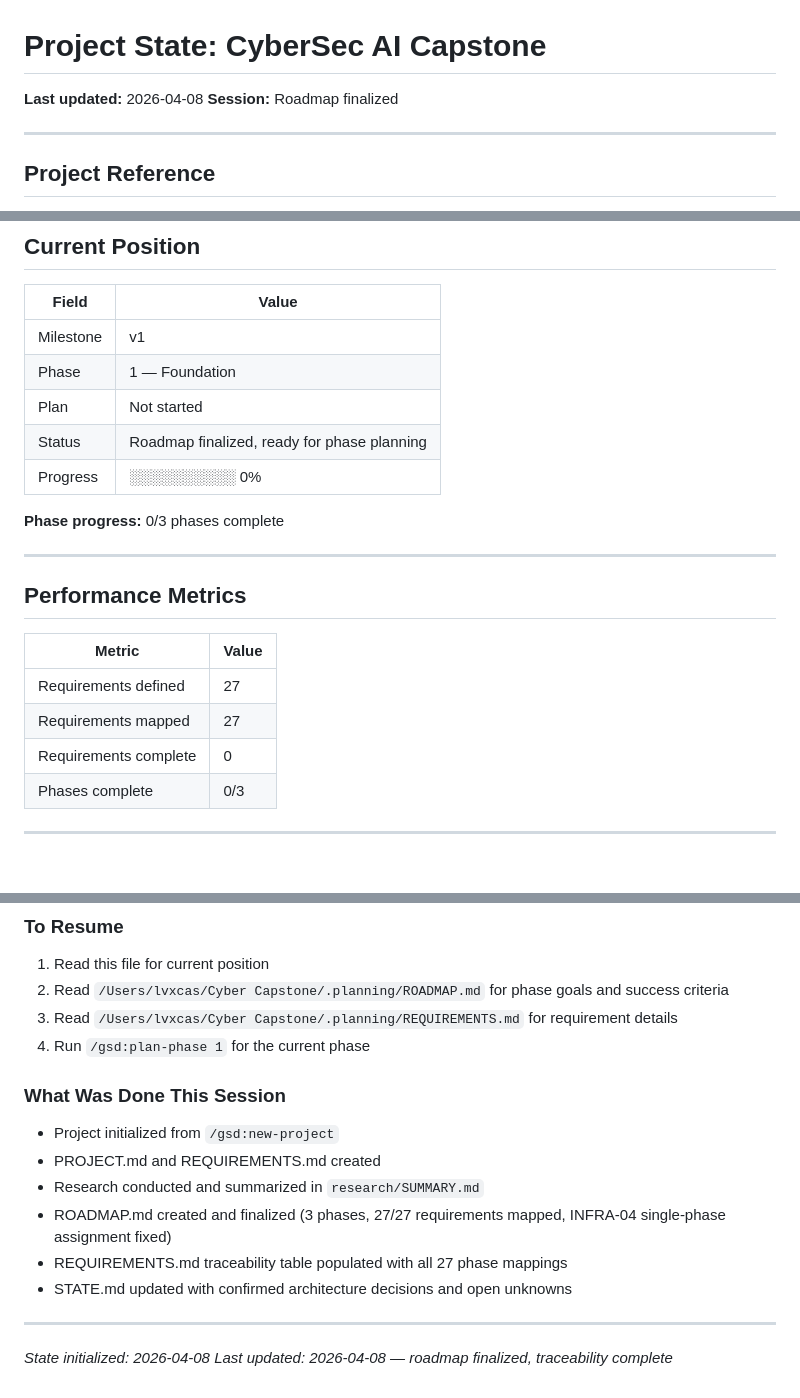
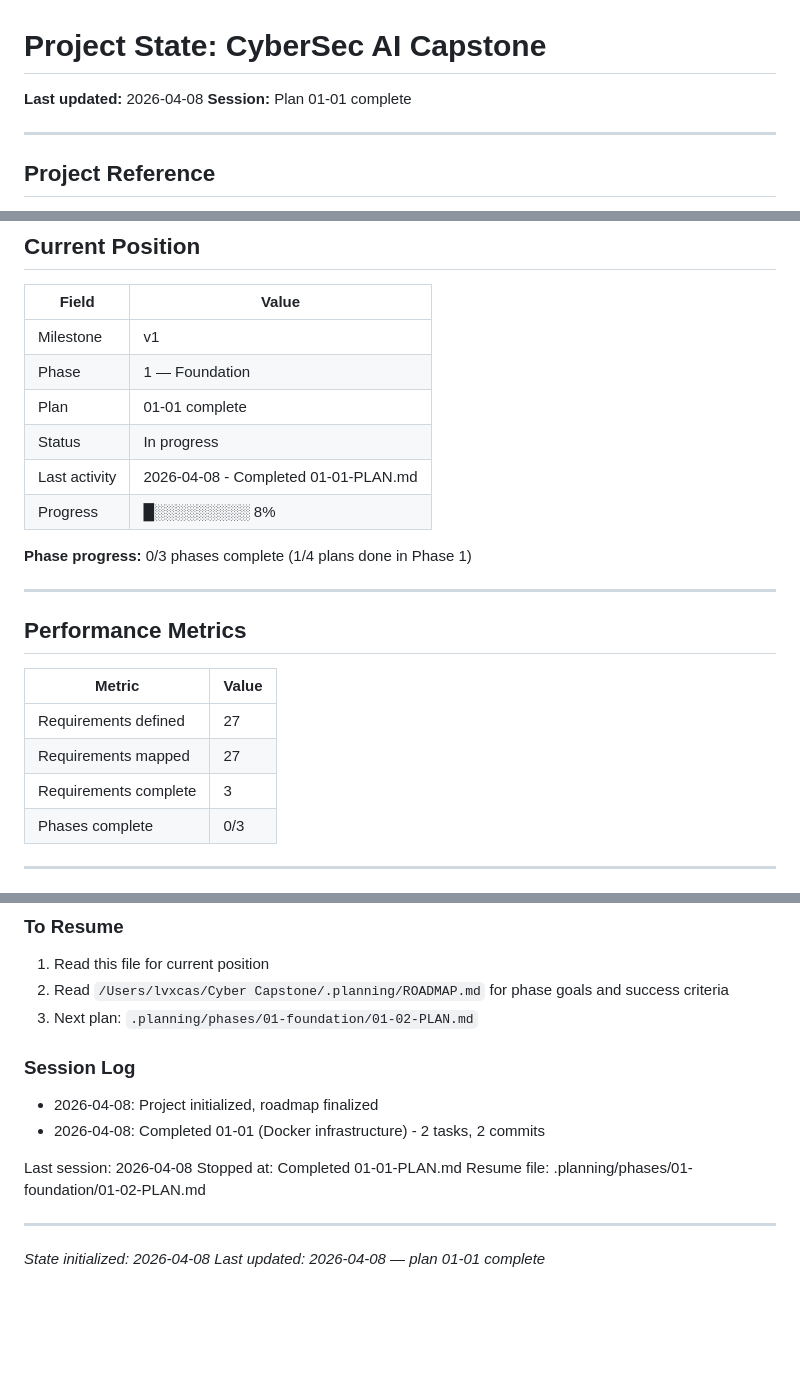
Before and after one commit to LVXCAS/CyberSec-Mini-Capstone, a Markdown page: .planning/STATE.md, 3 parts joined by grey strips. Drawn GitHub-style; blank space fills up the shorter version.

Commit message:
docs(01-01): complete docker infrastructure plan
Tasks completed: 2/2
- Docker Compose with 4 services and 3 isolated networks
- Realistic battleground VM with SSH, web app, DB, users, cron

SUMMARY: .planning/phases/01-foundation/01-01-SUMMARY.md

Co-Authored-By: Claude Opus 4.6 (1M context) <noreply@anthropic.com>

```diff
--- a/.planning/STATE.md
+++ b/.planning/STATE.md
@@ -1,7 +1,7 @@
 # Project State: CyberSec AI Capstone
 
 **Last updated:** 2026-04-08
-**Session:** Roadmap finalized
+**Session:** Plan 01-01 complete
 
 ---
 
@@ -21,11 +21,12 @@
 |-------|-------|
 | Milestone | v1 |
 | Phase | 1 — Foundation |
-| Plan | Not started |
-| Status | Roadmap finalized, ready for phase planning |
-| Progress | ░░░░░░░░░░ 0% |
+| Plan | 01-01 complete |
+| Status | In progress |
+| Last activity | 2026-04-08 - Completed 01-01-PLAN.md |
+| Progress | █░░░░░░░░░ 8% |
 
-**Phase progress:** 0/3 phases complete
+**Phase progress:** 0/3 phases complete (1/4 plans done in Phase 1)
 
 ---
 
@@ -35,7 +36,7 @@
 |--------|-------|
 | Requirements defined | 27 |
 | Requirements mapped | 27 |
-| Requirements complete | 0 |
+| Requirements complete | 3 |
 | Phases complete | 0/3 |
 
 ---
@@ -90,18 +93,17 @@ None currently.
 
 1. Read this file for current position
 2. Read `/Users/lvxcas/Cyber Capstone/.planning/ROADMAP.md` for phase goals and success criteria
-3. Read `/Users/lvxcas/Cyber Capstone/.planning/REQUIREMENTS.md` for requirement details
-4. Run `/gsd:plan-phase 1` for the current phase
+3. Next plan: `.planning/phases/01-foundation/01-02-PLAN.md`
 
-### What Was Done This Session
+### Session Log
 
-- Project initialized from `/gsd:new-project`
-- PROJECT.md and REQUIREMENTS.md created
-- Research conducted and summarized in `research/SUMMARY.md`
-- ROADMAP.md created and finalized (3 phases, 27/27 requirements mapped, INFRA-04 single-phase assignment fixed)
-- REQUIREMENTS.md traceability table populated with all 27 phase mappings
-- STATE.md updated with confirmed architecture decisions and open unknowns
+- 2026-04-08: Project initialized, roadmap finalized
+- 2026-04-08: Completed 01-01 (Docker infrastructure) - 2 tasks, 2 commits
+
+Last session: 2026-04-08
+Stopped at: Completed 01-01-PLAN.md
+Resume file: .planning/phases/01-foundation/01-02-PLAN.md
 
 ---
 *State initialized: 2026-04-08*
-*Last updated: 2026-04-08 — roadmap finalized, traceability complete*
+*Last updated: 2026-04-08 — plan 01-01 complete*
```
Also changed, not shown: other parts of .planning/STATE.md (+2 -0 lines), 1 other file.
